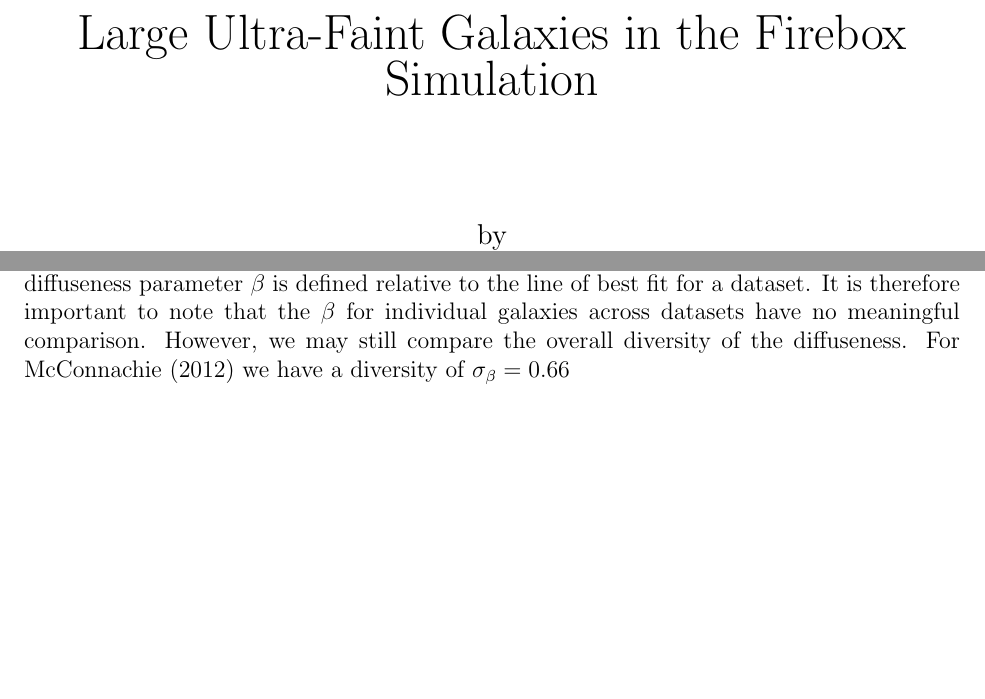
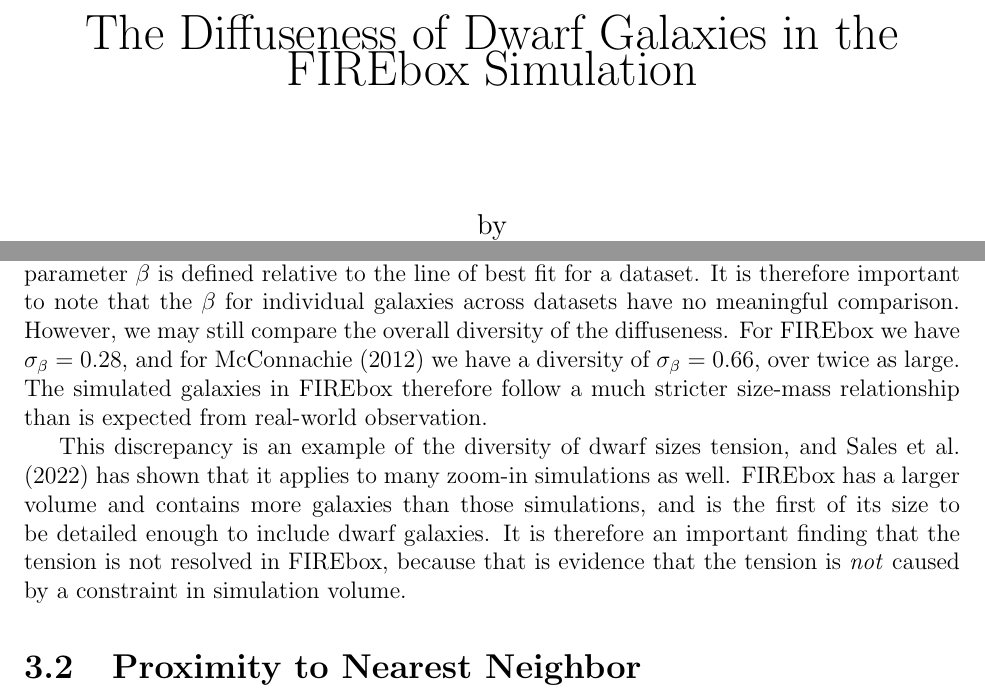
Before and after one commit to mkzeender/thesis, a LaTeX thesis (paper/main.tex, which reads paper/Chapters/Chapter3.tex): two parts of pages 1 and 17 of 19, joined at a grey line, cut at the place of the change, the shorter picture padded with empty space. Compiled offline with pdfLaTeX.

Commit message:
section 3.1

```diff
--- a/paper/Chapters/Chapter3.tex
+++ b/paper/Chapters/Chapter3.tex
@@ -2,4 +2,8 @@
 
 %
 There are only so many conclusions we can draw about the diversity of dwarf sizes with the given data. The data from \cite{mcconnachieOBSERVEDPROPERTIESDWARF2012} spans the range of $10^2$ to $10^9$ solar masses, with many of the galaxies observed being smaller than $3 \cdot 10^6$. The FIREbox data, however, only covers galaxies greater than $3 \cdot 10^6$. For this reason and others, the lines of best fit defined by $\ln(a)$ and $\gamma$ (see equation \ref{equ:linear-rel}) for each dataset do not perfectly line up. %TODO: \ref{fig}
-The diffuseness parameter $\beta$ is defined relative to the line of best fit for a dataset. It is therefore important to note that the $\beta$ for individual galaxies across datasets have no meaningful comparison. However, we may still compare the overall diversity of the diffuseness. For \cite{mcconnachieOBSERVEDPROPERTIESDWARF2012} we have a diversity of $\sigma_\beta = 0.66$
+The diffuseness parameter $\beta$ is defined relative to the line of best fit for a dataset. It is therefore important to note that the $\beta$ for individual galaxies across datasets have no meaningful comparison. However, we may still compare the overall diversity of the diffuseness. For FIREbox we have $\sigma_\beta = 0.28$, and for \cite{mcconnachieOBSERVEDPROPERTIESDWARF2012} we have a diversity of $\sigma_\beta = 0.66$, over twice as large. The simulated galaxies in FIREbox therefore follow a much stricter size-mass relationship than is expected from real-world observation.
+
+This discrepancy is an example of the diversity of dwarf sizes tension, and \cite{salesBaryonicSolutionsChallenges2022} has shown that it applies to many zoom-in simulations as well. FIREbox has a larger volume and contains more galaxies than those simulations, and is the first of its size to be detailed enough to include dwarf galaxies. It is therefore an important finding that the tension is not resolved in FIREbox, because that is evidence that the tension is \emph{not} caused by a constraint in simulation volume.
+
+\section{Proximity to Nearest Neighbor}
--- a/paper/main.tex
+++ b/paper/main.tex
@@ -64,7 +64,7 @@
 % \vspace* creates some vertical white space on the page to make the title page look more pleasing.  \vspace would do much the same thing, but would not insert the white space if we were at the top of a fresh page.  As this is the start of the document we're obviously at the beginning of a page, so the asterisk is necessary to ensure we still put in two cm of white space.
 \vspace*{2cm}
 
-{\huge Large Ultra-Faint Galaxies in the Firebox Simulation} % \huge sets the font size.  Other options include things like \large, \Large, \small, \tiny, etc.
+{\huge The Diffuseness of Dwarf Galaxies in the FIREbox Simulation} % \huge sets the font size.  Other options include things like \large, \Large, \small, \tiny, etc.
 
 \vspace{2cm}
 
```
Also changed, not shown: paper/main.pdf.
